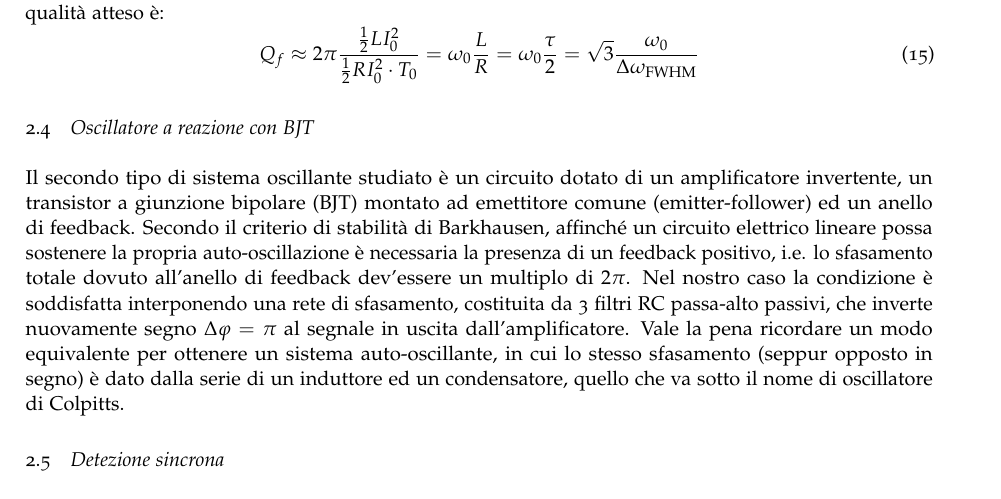
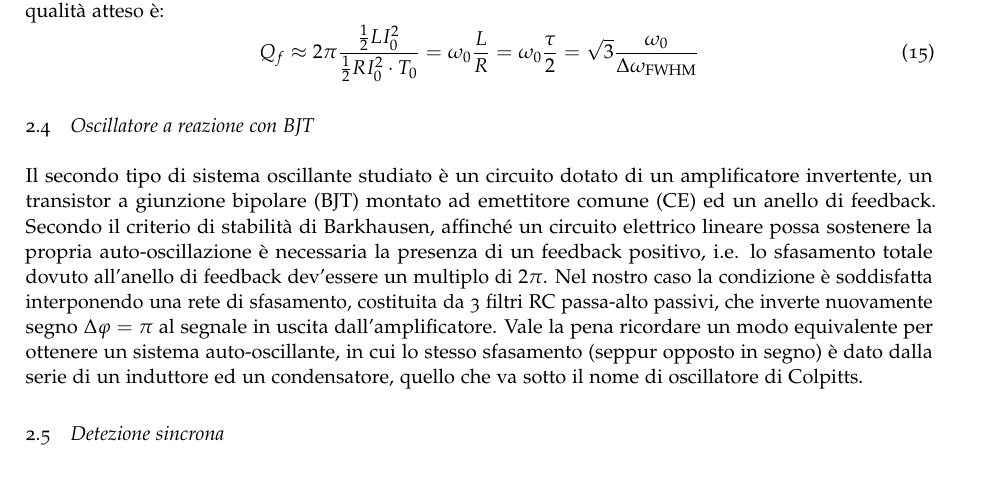
Before and after one commit to BernardoTomelleri/FFT, a LaTeX document (LaTeX/FFT.tex): part of page 3 of 9, cut so that both start at the same text. Compiled offline with pdfLaTeX.

Commit message:
Nomenclature

```diff
--- a/LaTeX/FFT.tex
+++ b/LaTeX/FFT.tex
@@ -162,7 +162,7 @@ In altre parole, per un circuito RLC il fattore di qualità atteso è:
 \subsection{Oscillatore a reazione con BJT}
 Il secondo tipo di sistema oscillante studiato è un circuito dotato di
 un amplificatore invertente, un transistor a giunzione bipolare (BJT) montato
-ad emettitore comune (emitter-follower) ed un anello di feedback.
+ad emettitore comune (CE) ed un anello di feedback.
 Secondo il criterio di stabilità di Barkhausen, affinché un circuito
 elettrico lineare possa sostenere la propria auto-oscillazione è necessaria
 la presenza di un feedback positivo, i.e. lo sfasamento totale dovuto
```
Also changed, not shown: 3 other files.
